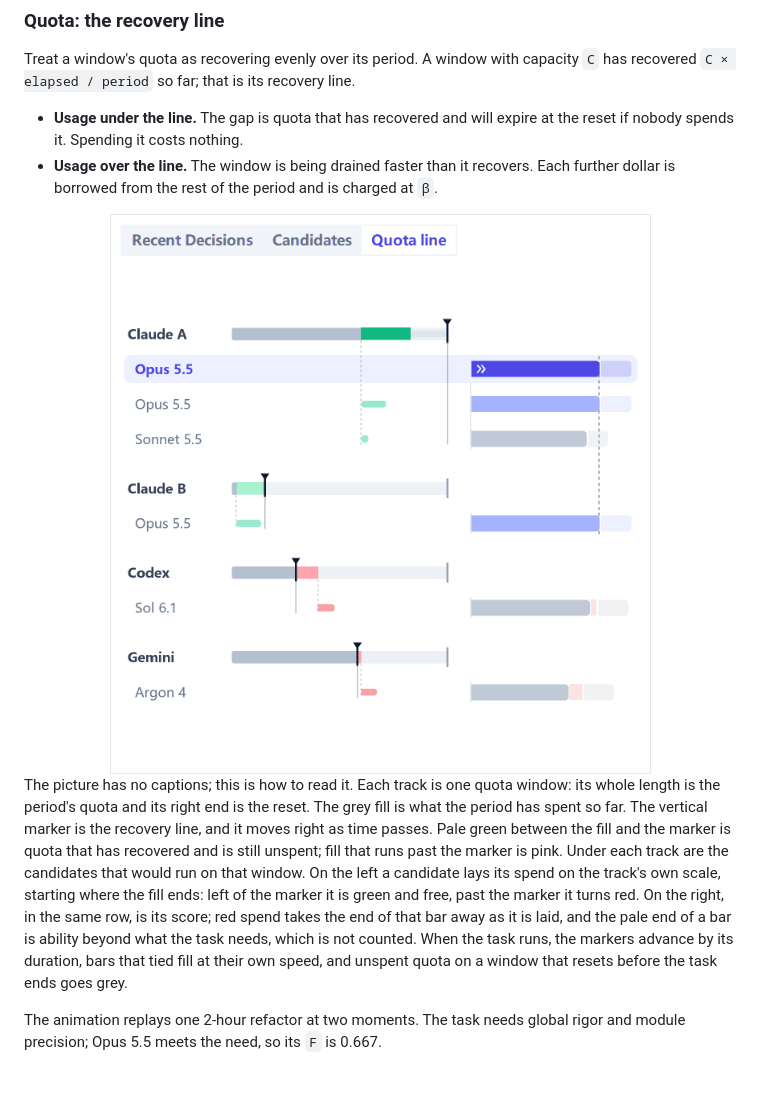
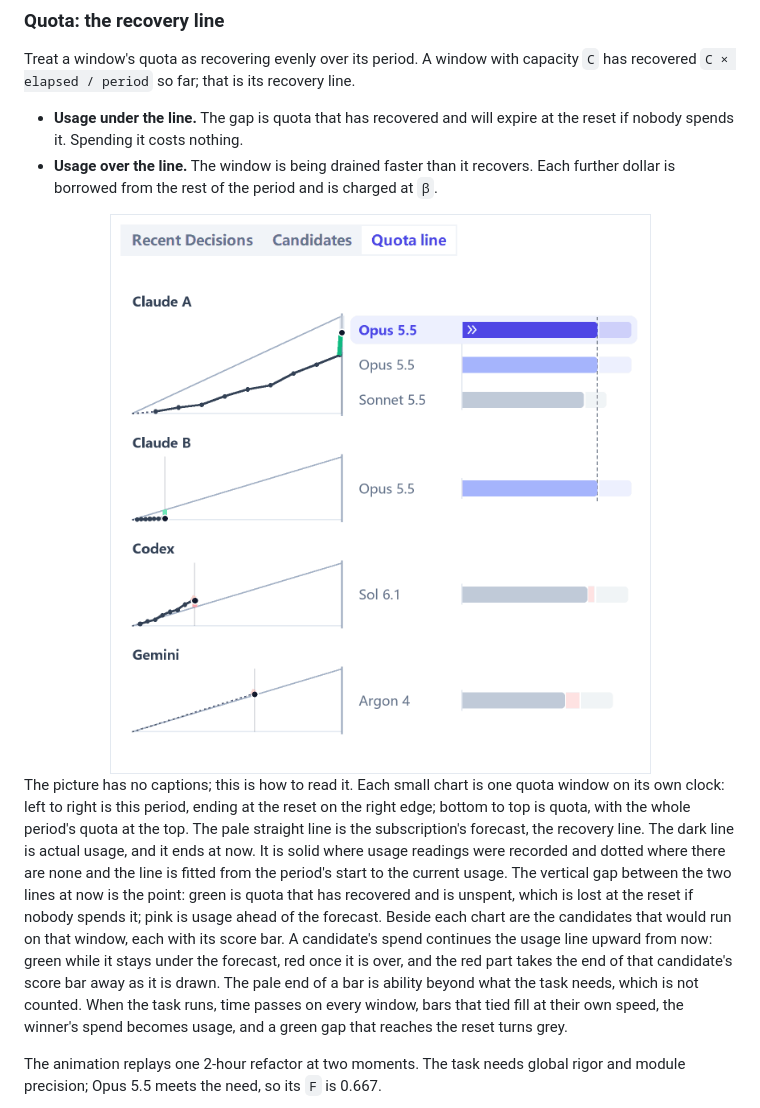
Before and after one commit to akiiwa-games/AgentCompass, a Markdown page: README.md, the part around one of its changes. GitHub-like rendering; pictures changed too: docs/quota-line.gif; blank space fills up the shorter version.

```diff
--- a/README.md
+++ b/README.md
@@ -60,6 +60,6 @@ Treat a window's quota as recovering evenly over its period. A window with capac
 </div>
 
-The picture has no captions; this is how to read it. Each track is one quota window: its whole length is the period's quota and its right end is the reset. The grey fill is what the period has spent so far. The vertical marker is the recovery line, and it moves right as time passes. Pale green between the fill and the marker is quota that has recovered and is still unspent; fill that runs past the marker is pink. Under each track are the candidates that would run on that window. On the left a candidate lays its spend on the track's own scale, starting where the fill ends: left of the marker it is green and free, past the marker it turns red. On the right, in the same row, is its score; red spend takes the end of that bar away as it is laid, and the pale end of a bar is ability beyond what the task needs, which is not counted. When the task runs, the markers advance by its duration, bars that tied fill at their own speed, and unspent quota on a window that resets before the task ends goes grey.
+The picture has no captions; this is how to read it. Each small chart is one quota window on its own clock: left to right is this period, ending at the reset on the right edge; bottom to top is quota, with the whole period's quota at the top. The pale straight line is the subscription's forecast, the recovery line. The dark line is actual usage, and it ends at now. It is solid where usage readings were recorded and dotted where there are none and the line is fitted from the period's start to the current usage. The vertical gap between the two lines at now is the point: green is quota that has recovered and is unspent, which is lost at the reset if nobody spends it; pink is usage ahead of the forecast. Beside each chart are the candidates that would run on that window, each with its score bar. A candidate's spend continues the usage line upward from now: green while it stays under the forecast, red once it is over, and the red part takes the end of that candidate's score bar away as it is drawn. The pale end of a bar is ability beyond what the task needs, which is not counted. When the task runs, time passes on every window, bars that tied fill at their own speed, the winner's spend becomes usage, and a green gap that reaches the reset turns grey.
 
 The animation replays one 2-hour refactor at two moments. The task needs global rigor and module precision; Opus 5.5 meets the need, so its `F` is 0.667.
 
```
Also changed, not shown: other parts of README.md (+3 -3 lines), docs/technical-reference.md (+3 -3 lines), 15 other files.
